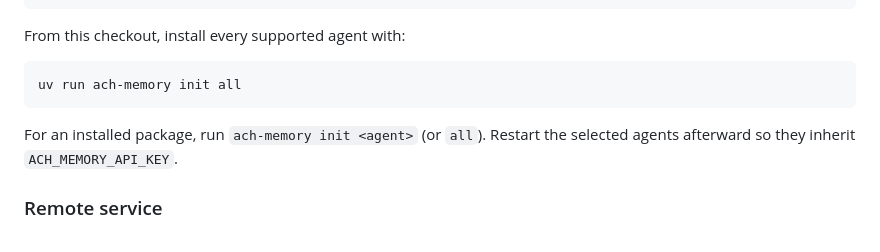
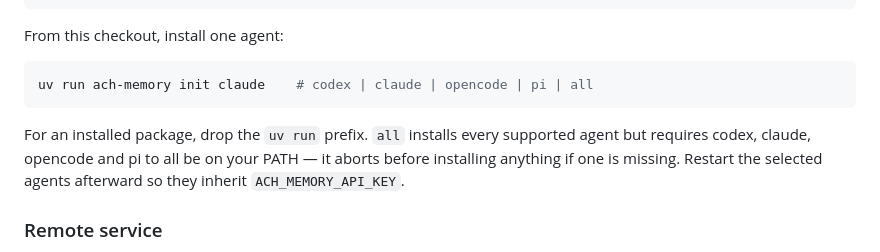
Before and after one commit to ackstorm/ach-memory, a Markdown page: README.md, the part around the change. Rendered like a GitHub page.

Commit message:
docs: name the agent targets and warn that init all needs all four
`ach-memory init all` preflights _require_executable for every target in
("codex", "claude", "opencode", "pi") before installing anything, so on a
machine with only one of them installed it aborts with "codex executable
was not found" and installs nothing. The README presented it as the
default path from a checkout and never listed the valid <agent> values.

Co-Authored-By: Claude Opus 5 <noreply@anthropic.com>
Claude-Session: https://claude.ai/code/session_01XdK48qErF4vfy8YHtMPBsn

````diff
--- a/README.md
+++ b/README.md
@@ -56,13 +56,15 @@ export ACH_MEMORY_URL=http://localhost:8000
 export ACH_MEMORY_API_KEY="$user_key"
 ```
 
-From this checkout, install every supported agent with:
+From this checkout, install one agent:
 
 ```bash
-uv run ach-memory init all
+uv run ach-memory init claude    # codex | claude | opencode | pi | all
 ```
 
-For an installed package, run `ach-memory init <agent>` (or `all`). Restart the
+For an installed package, drop the `uv run` prefix. `all` installs every
+supported agent but requires codex, claude, opencode and pi to all be on your
+PATH — it aborts before installing anything if one is missing. Restart the
 selected agents afterward so they inherit `ACH_MEMORY_API_KEY`.
 
 ### Remote service
````
